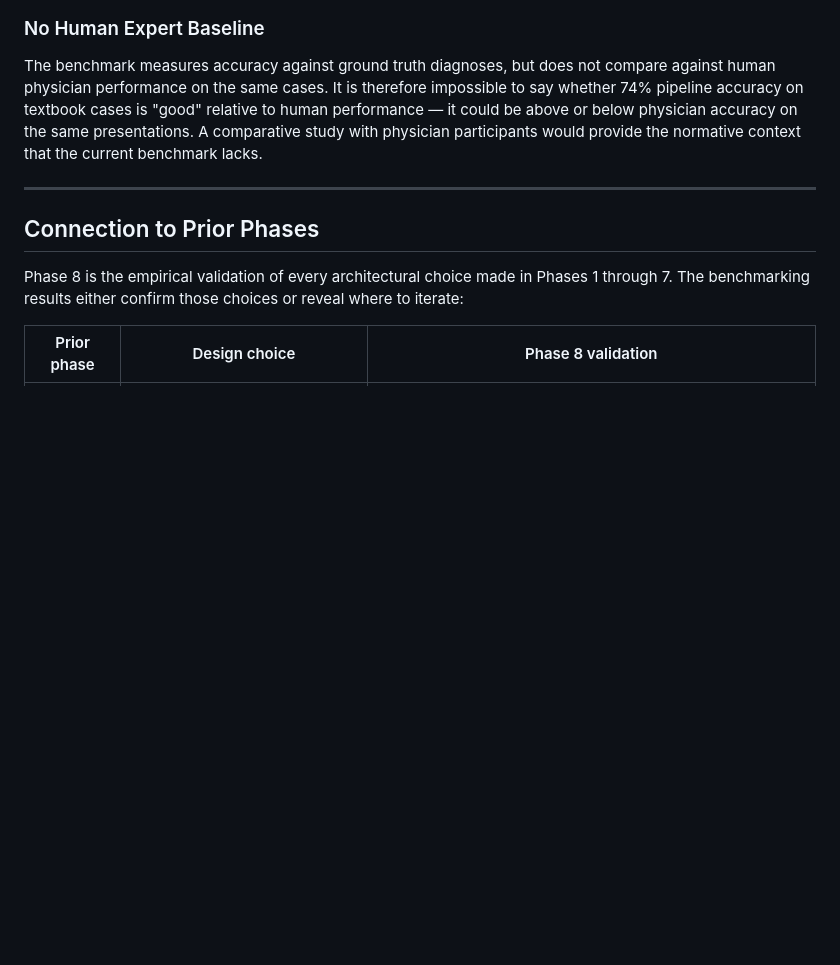
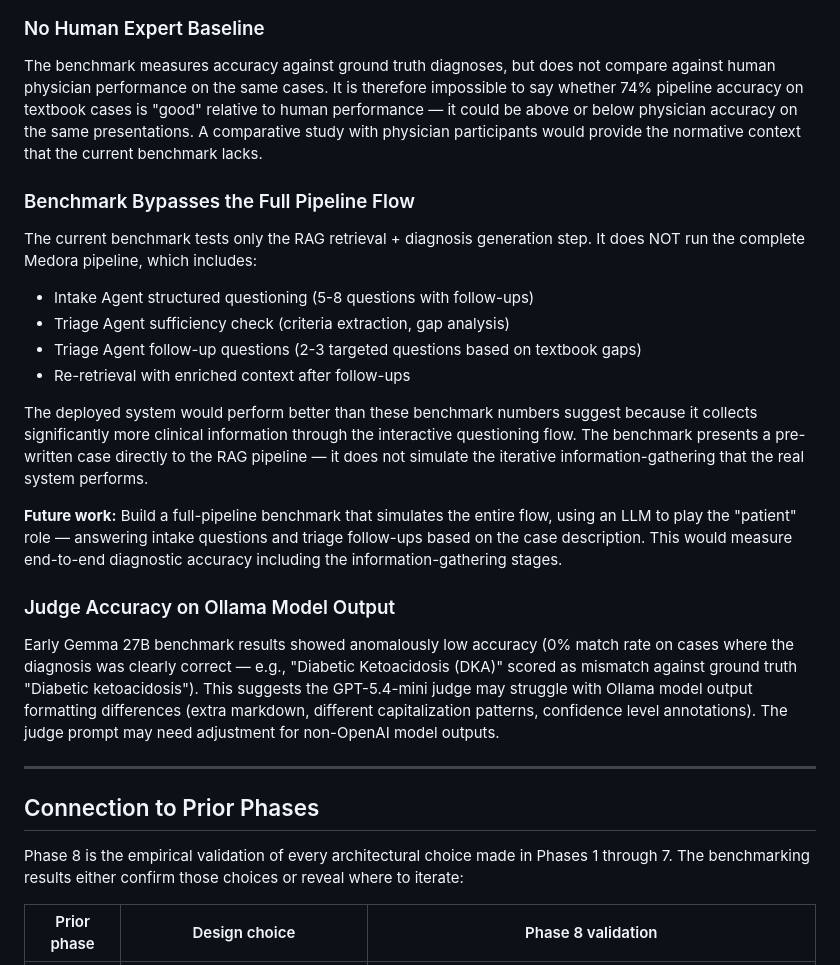
Before and after one commit to KarimHabbal1/Medora, a Markdown page: docs/phase_8_benchmarking.md, the part around the change. GitHub-like rendering; blank space fills up the shorter version.

```diff
--- a/docs/phase_8_benchmarking.md
+++ b/docs/phase_8_benchmarking.md
@@ -669,6 +669,22 @@ The MedCaseReasoning dataset is derived from published case reports. Published c
 
 The benchmark measures accuracy against ground truth diagnoses, but does not compare against human physician performance on the same cases. It is therefore impossible to say whether 74% pipeline accuracy on textbook cases is "good" relative to human performance — it could be above or below physician accuracy on the same presentations. A comparative study with physician participants would provide the normative context that the current benchmark lacks.
 
+### Benchmark Bypasses the Full Pipeline Flow
+
+The current benchmark tests only the RAG retrieval + diagnosis generation step. It does NOT run the complete Medora pipeline, which includes:
+- Intake Agent structured questioning (5-8 questions with follow-ups)
+- Triage Agent sufficiency check (criteria extraction, gap analysis)
+- Triage Agent follow-up questions (2-3 targeted questions based on textbook gaps)
+- Re-retrieval with enriched context after follow-ups
+
+The deployed system would perform better than these benchmark numbers suggest because it collects significantly more clinical information through the interactive questioning flow. The benchmark presents a pre-written case directly to the RAG pipeline — it does not simulate the iterative information-gathering that the real system performs.
+
+**Future work:** Build a full-pipeline benchmark that simulates the entire flow, using an LLM to play the "patient" role — answering intake questions and triage follow-ups based on the case description. This would measure end-to-end diagnostic accuracy including the information-gathering stages.
+
+### Judge Accuracy on Ollama Model Output
+
+Early Gemma 27B benchmark results showed anomalously low accuracy (0% match rate on cases where the diagnosis was clearly correct — e.g., "Diabetic Ketoacidosis (DKA)" scored as mismatch against ground truth "Diabetic ketoacidosis"). This suggests the GPT-5.4-mini judge may struggle with Ollama model output formatting differences (extra markdown, different capitalization patterns, confidence level annotations). The judge prompt may need adjustment for non-OpenAI model outputs.
+
 ---
 
 ## Connection to Prior Phases
```
Also changed, not shown: docs/deployment_guide.md (added, +290 -0 lines).
